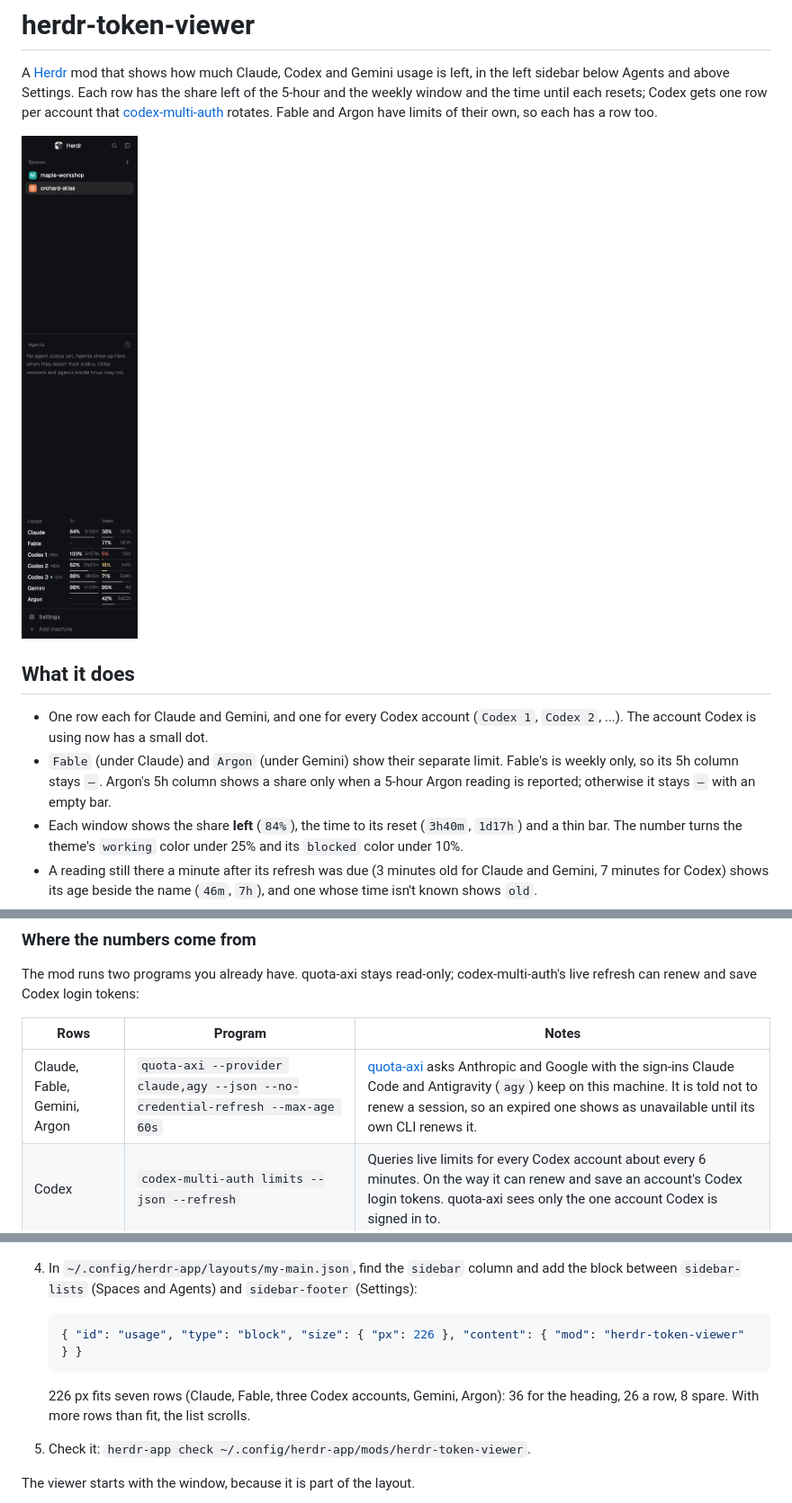
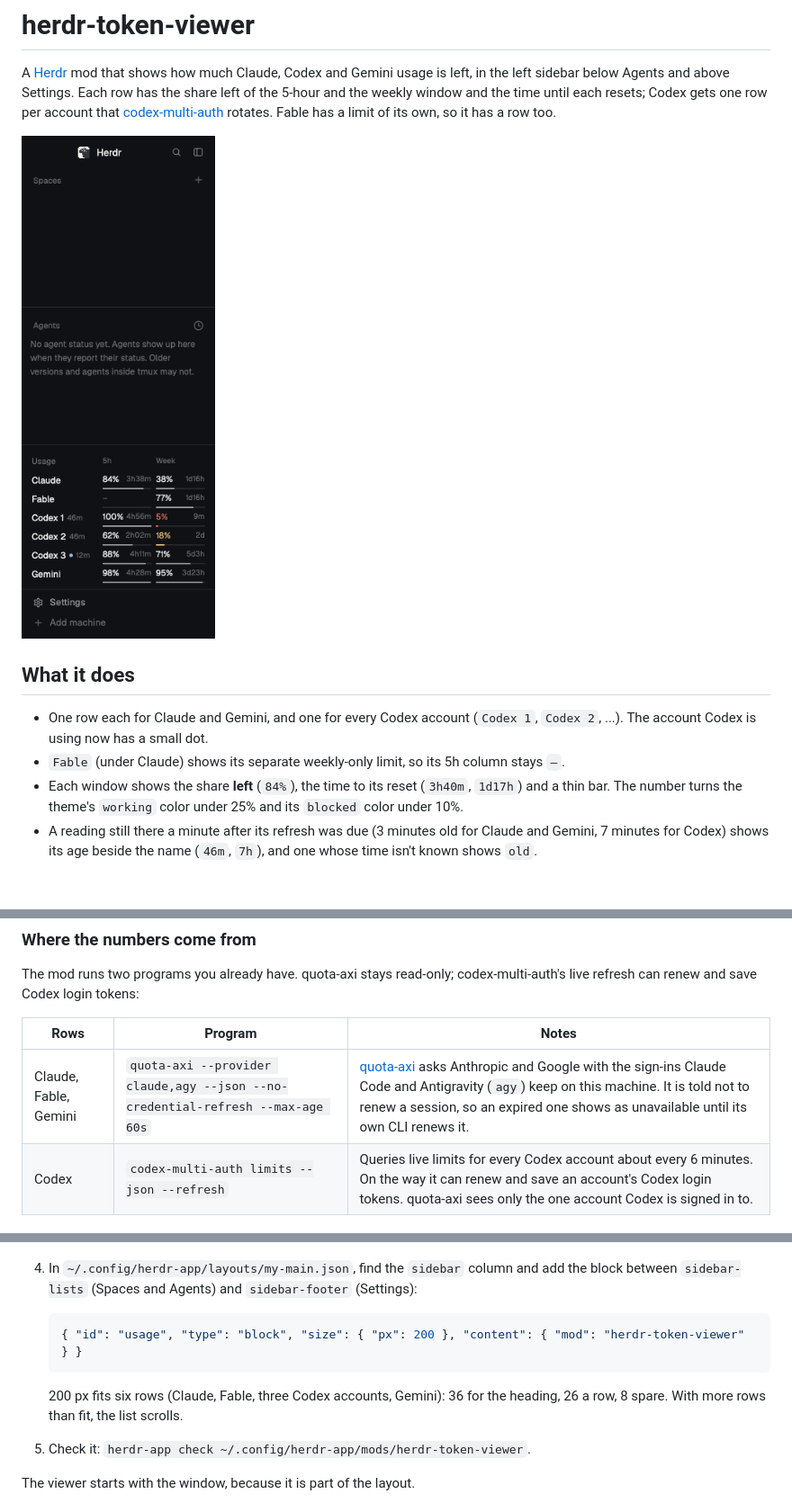
Before and after one commit to FlitCatz/herdr-token-viewer, a Markdown page: README.md, 3 parts joined by grey strips. Shown at 90% size. Rendered like a GitHub page; pictures changed too: preview.png; blank space fills up the shorter version.

Commit message:
refactor(herdr-token-viewer): remove separate Argon row (#7)

````diff
--- a/README.md
+++ b/README.md
@@ -4,7 +4,7 @@ A [Herdr](https://herdr.dev) mod that shows how much Claude, Codex and Gemini us
 in the left sidebar below Agents and above Settings. Each row has the share left of the
 5-hour and the weekly window and the time until each resets; Codex gets one row per
 account that [codex-multi-auth](https://github.com/ndycode/codex-multi-auth) rotates.
-Fable and Argon have limits of their own, so each has a row too.
+Fable has a limit of its own, so it has a row too.
 
 ![herdr-token-viewer](preview.png)
 
@@ -12,9 +12,7 @@ Fable and Argon have limits of their own, so each has a row too.
 
 - One row each for Claude and Gemini, and one for every Codex account (`Codex 1`,
   `Codex 2`, ...). The account Codex is using now has a small dot.
-- `Fable` (under Claude) and `Argon` (under Gemini) show their separate limit. Fable's
-  is weekly only, so its 5h column stays `–`. Argon's 5h column shows a share only when a
-  5-hour Argon reading is reported; otherwise it stays `–` with an empty bar.
+- `Fable` (under Claude) shows its separate weekly-only limit, so its 5h column stays `–`.
 - Each window shows the share **left** (`84%`), the time to its reset (`3h40m`, `1d17h`)
   and a thin bar. The number turns the theme's `working` color under 25% and its
   `blocked` color under 10%.
@@ -38,7 +36,7 @@ live refresh can renew and save Codex login tokens:
 
 | Rows | Program | Notes |
 |---|---|---|
-| Claude, Fable, Gemini, Argon | `quota-axi --provider claude,agy --json --no-credential-refresh --max-age 60s` | [quota-axi](https://github.com/kunchenguid/quota-axi) asks Anthropic and Google with the sign-ins Claude Code and Antigravity (`agy`) keep on this machine. It is told not to renew a session, so an expired one shows as unavailable until its own CLI renews it. |
+| Claude, Fable, Gemini | `quota-axi --provider claude,agy --json --no-credential-refresh --max-age 60s` | [quota-axi](https://github.com/kunchenguid/quota-axi) asks Anthropic and Google with the sign-ins Claude Code and Antigravity (`agy`) keep on this machine. It is told not to renew a session, so an expired one shows as unavailable until its own CLI renews it. |
 | Codex | `codex-multi-auth limits --json --refresh` | Queries live limits for every Codex account about every 6 minutes. On the way it can renew and save an account's Codex login tokens. quota-axi sees only the one account Codex is signed in to. |
 
 No token, email address or account id is read by the mod, stored or shown, apart from the
@@ -59,10 +57,10 @@ label codex-multi-auth already masks. Without one of the programs, its rows say
    block between `sidebar-lists` (Spaces and Agents) and `sidebar-footer` (Settings):
 
    ```json
-   { "id": "usage", "type": "block", "size": { "px": 226 }, "content": { "mod": "herdr-token-viewer" } }
+   { "id": "usage", "type": "block", "size": { "px": 200 }, "content": { "mod": "herdr-token-viewer" } }
    ```
 
-   226 px fits seven rows (Claude, Fable, three Codex accounts, Gemini, Argon): 36 for the
+   200 px fits six rows (Claude, Fable, three Codex accounts, Gemini): 36 for the
    heading, 26 a row, 8 spare. With more rows than fit, the list scrolls.
 
 5. Check it: `herdr-app check ~/.config/herdr-app/mods/herdr-token-viewer`.
````
Also changed, not shown: RECIPE.md (+22 -26 lines), 4 other files.
